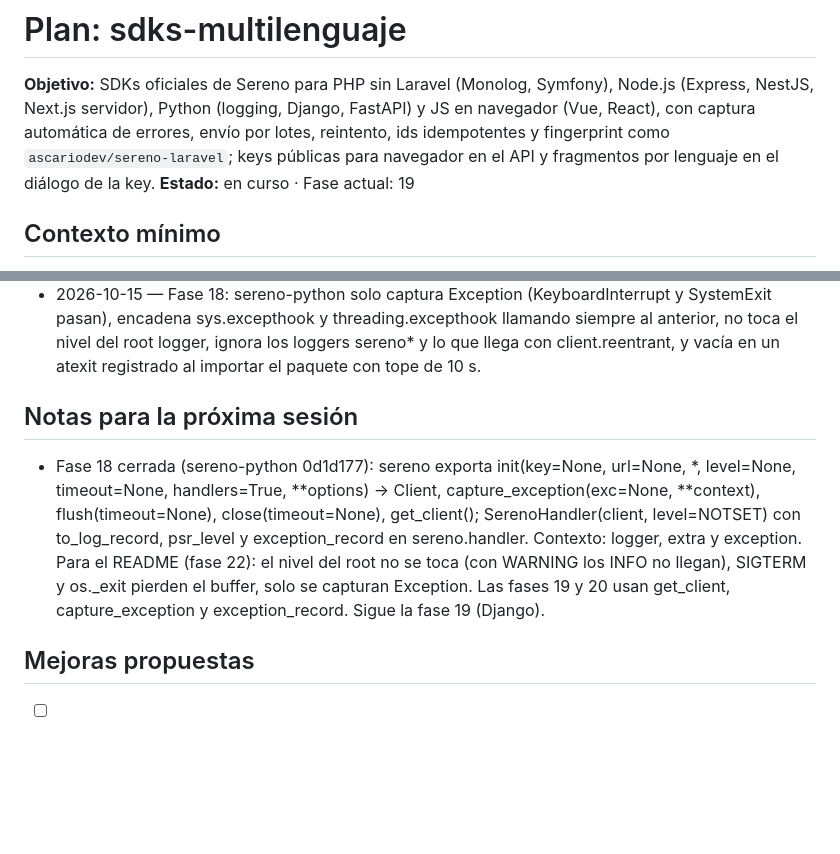
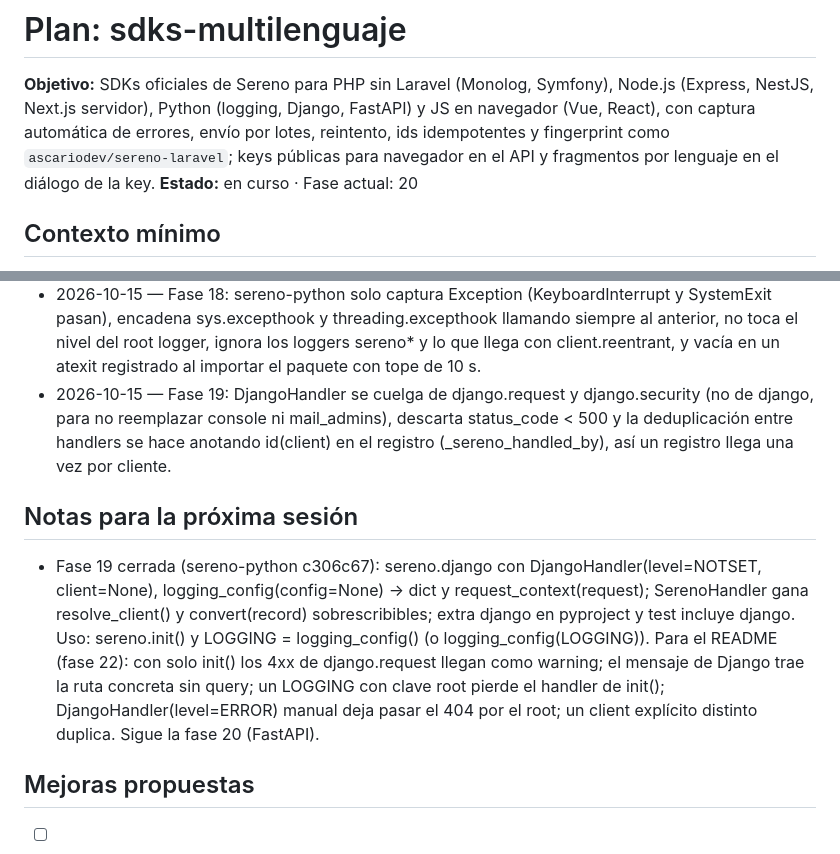
Before and after one commit to ascariodev/sereno, a Markdown page: docs/plans/sdks-multilenguaje.md, 2 parts joined by grey strips. Rendered like a GitHub page; blank space fills up the shorter version.

Commit message:
docs: sdks-multilenguaje fase 19, sereno-python Django

```diff
--- a/docs/plans/sdks-multilenguaje.md
+++ b/docs/plans/sdks-multilenguaje.md
@@ -4,7 +4,7 @@
 Python (logging, Django, FastAPI) y JS en navegador (Vue, React), con captura automática de errores, envío por lotes,
 reintento, ids idempotentes y fingerprint como `ascariodev/sereno-laravel`; keys públicas para navegador en el API y
 fragmentos por lenguaje en el diálogo de la key.
-**Estado:** en curso · Fase actual: 19
+**Estado:** en curso · Fase actual: 20
 
 ## Contexto mínimo
 - Repos: monorepo (`api/`, `web/`, `app/`, `docs/`) y repos hermanos nuevos `../sereno-php`, `../sereno-js` y
@@ -263,9 +263,10 @@ fragmentos por lenguaje en el diálogo de la key.
 - 2026-10-15 — Fase 16: equivalencias de tipos de Python en el formateador: Enum por .value, Decimal como string (NAN/INF), bytes decodificados con ?, set/tuple/frozenset/deque como lista, date a T00:00:00+00:00, datetime con su desfase, int fuera de int64 como string, funciones [function], otras instancias [object módulo.Clase] sin usar __str__; nivel inválido pasa a error.
 - 2026-10-15 — Fase 17: el Client de sereno-python usa un hilo daemon con Condition sobre RLock, guardia thread-local y reinicio tras os.fork (register_at_fork, buffer vacío en el hijo); el timeout de urllib es por operación de socket y no cubre DNS.
 - 2026-10-15 — Fase 18: sereno-python solo captura Exception (KeyboardInterrupt y SystemExit pasan), encadena sys.excepthook y threading.excepthook llamando siempre al anterior, no toca el nivel del root logger, ignora los loggers sereno* y lo que llega con client.reentrant, y vacía en un atexit registrado al importar el paquete con tope de 10 s.
+- 2026-10-15 — Fase 19: DjangoHandler se cuelga de django.request y django.security (no de django, para no reemplazar console ni mail_admins), descarta status_code < 500 y la deduplicación entre handlers se hace anotando id(client) en el registro (_sereno_handled_by), así un registro llega una vez por cliente.
 
 ## Notas para la próxima sesión
-- Fase 18 cerrada (sereno-python 0d1d177): sereno exporta init(key=None, url=None, *, level=None, timeout=None, handlers=True, **options) -> Client, capture_exception(exc=None, **context), flush(timeout=None), close(timeout=None), get_client(); SerenoHandler(client, level=NOTSET) con to_log_record, psr_level y exception_record en sereno.handler. Contexto: logger, extra y exception. Para el README (fase 22): el nivel del root no se toca (con WARNING los INFO no llegan), SIGTERM y os._exit pierden el buffer, solo se capturan Exception. Las fases 19 y 20 usan get_client, capture_exception y exception_record. Sigue la fase 19 (Django).
+- Fase 19 cerrada (sereno-python c306c67): sereno.django con DjangoHandler(level=NOTSET, client=None), logging_config(config=None) -> dict y request_context(request); SerenoHandler gana resolve_client() y convert(record) sobrescribibles; extra django en pyproject y test incluye django. Uso: sereno.init() y LOGGING = logging_config() (o logging_config(LOGGING)). Para el README (fase 22): con solo init() los 4xx de django.request llegan como warning; el mensaje de Django trae la ruta concreta sin query; un LOGGING con clave root pierde el handler de init(); DjangoHandler(level=ERROR) manual deja pasar el 404 por el root; un client explícito distinto duplica. Sigue la fase 20 (FastAPI).
 
 ## Mejoras propuestas
 - [ ] M-1: sereno-laravel depende de sereno-php para el formateo y el transporte, en vez de duplicarlos.
```
Also changed, not shown: other parts of docs/plans/sdks-multilenguaje.md (+1 -1 lines).
